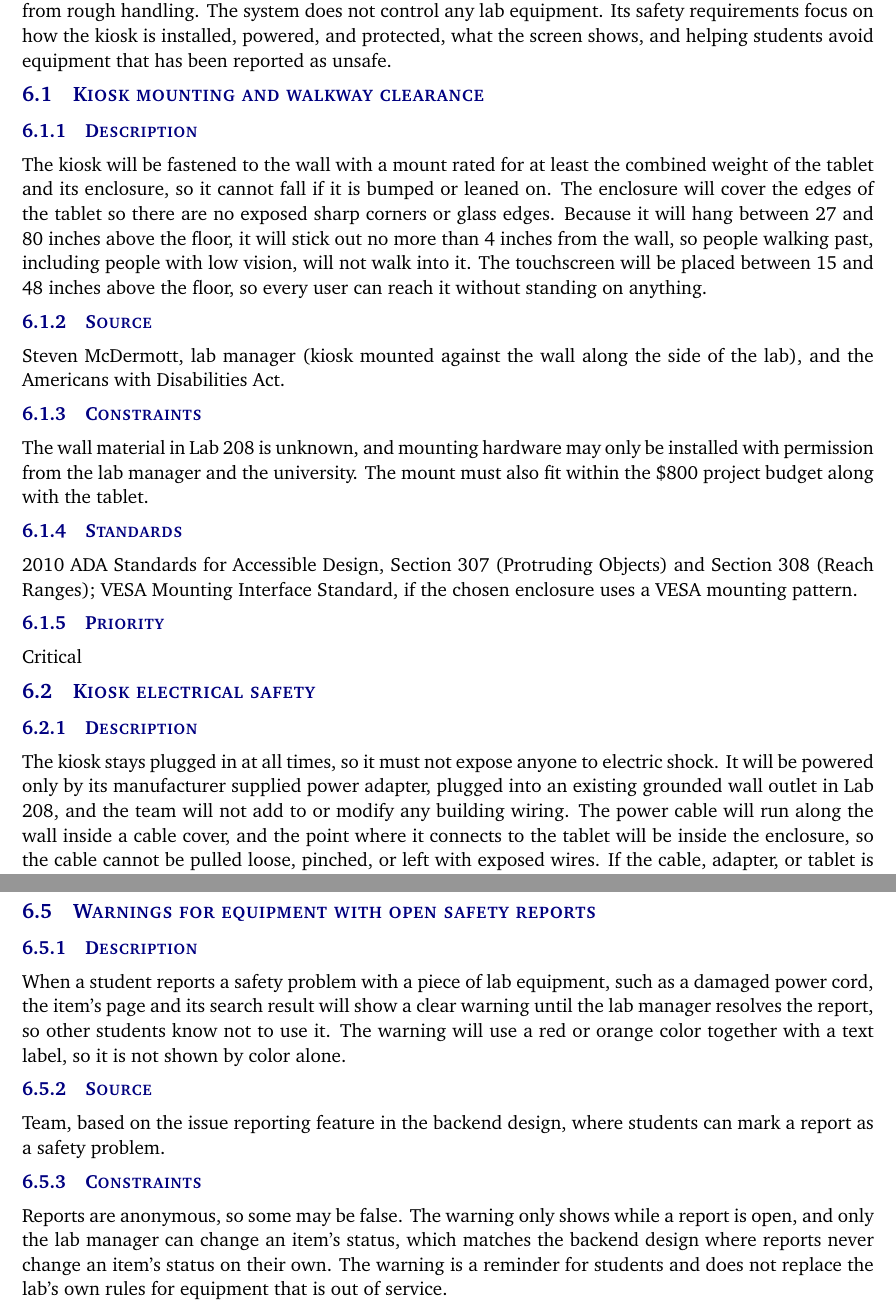
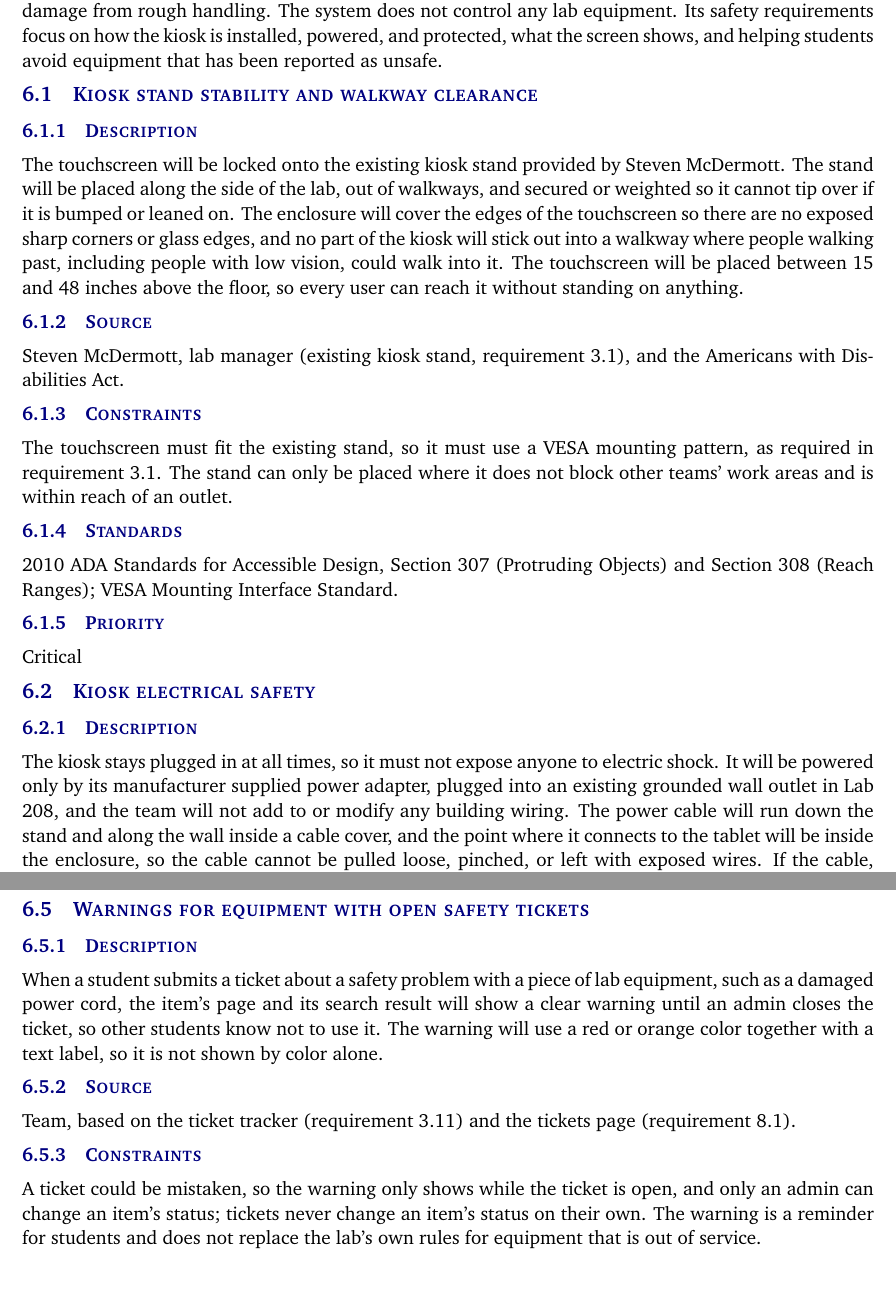
Before and after one commit to MichaelParks03/3DLabManager, a LaTeX document (docs/SRS/system_requirements_specification.tex, which reads docs/SRS/tex/safety_requirements.tex): two parts of pages 15 and 17 of 22, joined at a grey line, cut so that both start at the same text, the shorter picture padded with empty space. Compiled offline with pdfLaTeX.

Commit message:
Update SRS sections 5 and 6 to match team sections

```diff
--- a/docs/SRS/tex/safety_requirements.tex
+++ b/docs/SRS/tex/safety_requirements.tex
@@ -1,20 +1,20 @@
-This section covers how the 3D Lab Manager keeps the people who use it safe. The system is software running on a server and a wall mounted touchscreen kiosk. The kiosk is a plugged in electrical device in a busy shared lab, so it carries a risk of electric shock from a damaged cable or device and of damage from rough handling. The system does not control any lab equipment. Its safety requirements focus on how the kiosk is installed, powered, and protected, what the screen shows, and helping students avoid equipment that has been reported as unsafe.
+This section covers how the 3D Lab Manager keeps the people who use it safe. The system is software running on a server and a touchscreen kiosk on a stand in the lab. The kiosk is a plugged in electrical device in a busy shared lab, so it carries a risk of electric shock from a damaged cable or device and of damage from rough handling. The system does not control any lab equipment. Its safety requirements focus on how the kiosk is installed, powered, and protected, what the screen shows, and helping students avoid equipment that has been reported as unsafe.
 
-\subsection{Kiosk mounting and walkway clearance}
+\subsection{Kiosk stand stability and walkway clearance}
 \subsubsection{Description}
-The kiosk will be fastened to the wall with a mount rated for at least the combined weight of the tablet and its enclosure, so it cannot fall if it is bumped or leaned on. The enclosure will cover the edges of the tablet so there are no exposed sharp corners or glass edges. Because it will hang between 27 and 80 inches above the floor, it will stick out no more than 4 inches from the wall, so people walking past, including people with low vision, will not walk into it. The touchscreen will be placed between 15 and 48 inches above the floor, so every user can reach it without standing on anything.
+The touchscreen will be locked onto the existing kiosk stand provided by Steven McDermott. The stand will be placed along the side of the lab, out of walkways, and secured or weighted so it cannot tip over if it is bumped or leaned on. The enclosure will cover the edges of the touchscreen so there are no exposed sharp corners or glass edges, and no part of the kiosk will stick out into a walkway where people walking past, including people with low vision, could walk into it. The touchscreen will be placed between 15 and 48 inches above the floor, so every user can reach it without standing on anything.
 \subsubsection{Source}
-Steven McDermott, lab manager (kiosk mounted against the wall along the side of the lab), and the Americans with Disabilities Act.
+Steven McDermott, lab manager (existing kiosk stand, requirement 3.1), and the Americans with Disabilities Act.
 \subsubsection{Constraints}
-The wall material in Lab 208 is unknown, and mounting hardware may only be installed with permission from the lab manager and the university. The mount must also fit within the \$800 project budget along with the tablet.
+The touchscreen must fit the existing stand, so it must use a VESA mounting pattern, as required in requirement 3.1. The stand can only be placed where it does not block other teams' work areas and is within reach of an outlet.
 \subsubsection{Standards}
-2010 ADA Standards for Accessible Design, Section 307 (Protruding Objects) and Section 308 (Reach Ranges); VESA Mounting Interface Standard, if the chosen enclosure uses a VESA mounting pattern.
+2010 ADA Standards for Accessible Design, Section 307 (Protruding Objects) and Section 308 (Reach Ranges); VESA Mounting Interface Standard.
 \subsubsection{Priority}
 Critical
 
 \subsection{Kiosk electrical safety}
 \subsubsection{Description}
-The kiosk stays plugged in at all times, so it must not expose anyone to electric shock. It will be powered only by its manufacturer supplied power adapter, plugged into an existing grounded wall outlet in Lab 208, and the team will not add to or modify any building wiring. The power cable will run along the wall inside a cable cover, and the point where it connects to the tablet will be inside the enclosure, so the cable cannot be pulled loose, pinched, or left with exposed wires. If the cable, adapter, or tablet is ever damaged, the kiosk will be unplugged and taken out of use until it is replaced.
+The kiosk stays plugged in at all times, so it must not expose anyone to electric shock. It will be powered only by its manufacturer supplied power adapter, plugged into an existing grounded wall outlet in Lab 208, and the team will not add to or modify any building wiring. The power cable will run down the stand and along the wall inside a cable cover, and the point where it connects to the tablet will be inside the enclosure, so the cable cannot be pulled loose, pinched, or left with exposed wires. If the cable, adapter, or tablet is ever damaged, the kiosk will be unplugged and taken out of use until it is replaced.
 \subsubsection{Source}
 CSE Senior Design laboratory policy
 \subsubsection{Constraints}
@@ -48,13 +48,13 @@ None identified. The requirement will be verified by design review, confirming t
 \subsubsection{Priority}
 Critical
 
-\subsection{Warnings for equipment with open safety reports}
+\subsection{Warnings for equipment with open safety tickets}
 \subsubsection{Description}
-When a student reports a safety problem with a piece of lab equipment, such as a damaged power cord, the item's page and its search result will show a clear warning until the lab manager resolves the report, so other students know not to use it. The warning will use a red or orange color together with a text label, so it is not shown by color alone.
+When a student submits a ticket about a safety problem with a piece of lab equipment, such as a damaged power cord, the item's page and its search result will show a clear warning until an admin closes the ticket, so other students know not to use it. The warning will use a red or orange color together with a text label, so it is not shown by color alone.
 \subsubsection{Source}
-Team, based on the issue reporting feature in the backend design, where students can mark a report as a safety problem.
+Team, based on the ticket tracker (requirement 3.11) and the tickets page (requirement 8.1).
 \subsubsection{Constraints}
-Reports are anonymous, so some may be false. The warning only shows while a report is open, and only the lab manager can change an item's status, which matches the backend design where reports never change an item's status on their own. The warning is a reminder for students and does not replace the lab's own rules for equipment that is out of service.
+A ticket could be mistaken, so the warning only shows while the ticket is open, and only an admin can change an item's status; tickets never change an item's status on their own. The warning is a reminder for students and does not replace the lab's own rules for equipment that is out of service.
 \subsubsection{Standards}
 ANSI Z535.1, Safety Colors (red for danger, orange for warning); Web Content Accessibility Guidelines (WCAG) 2.2, Success Criterion 1.4.1, Use of Color.
 \subsubsection{Priority}
```
Also changed, not shown: docs/SRS/tex/performance_requirements.tex (+1 -1 lines), docs/SRS/tex/safety_requirements.tex (6 more changed lines).
